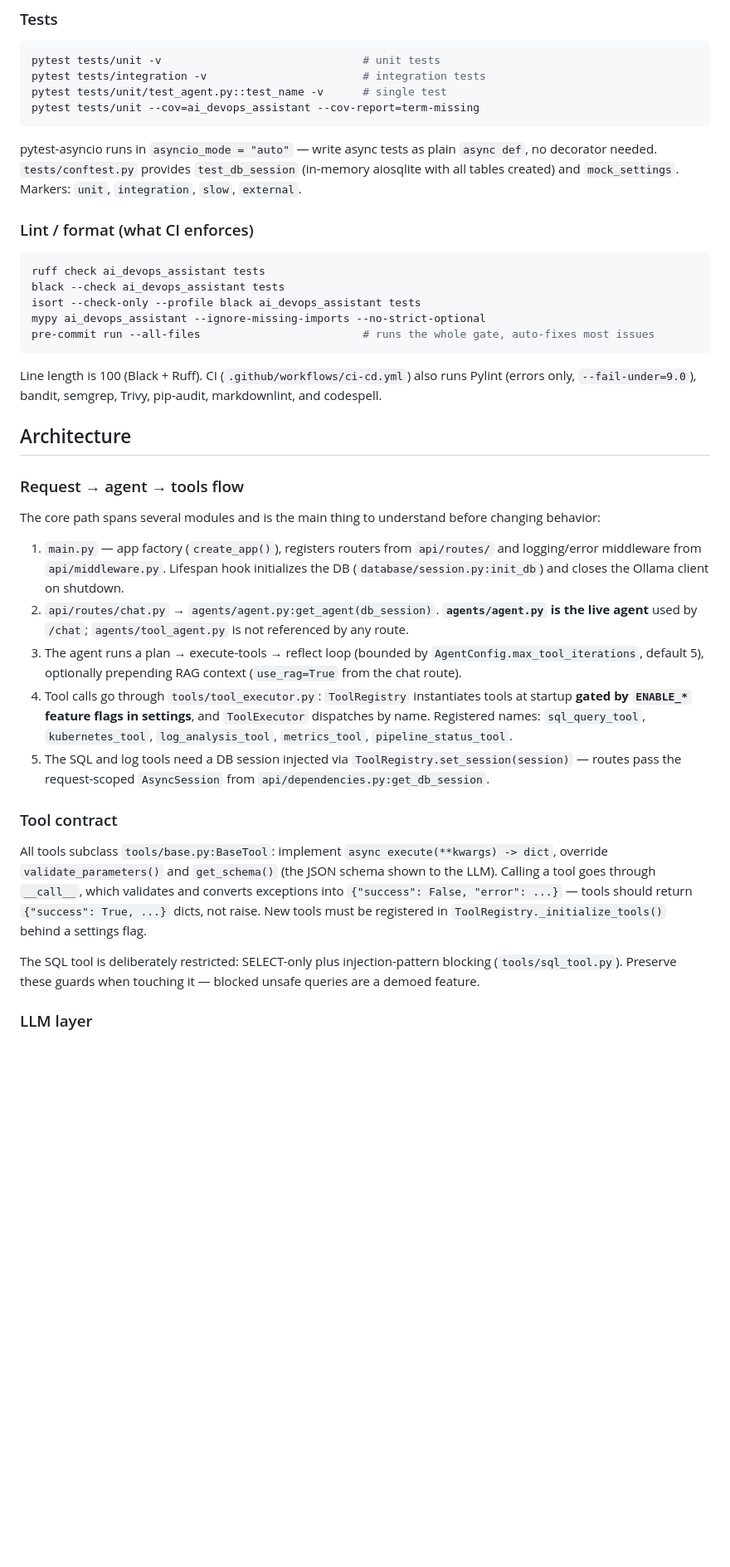
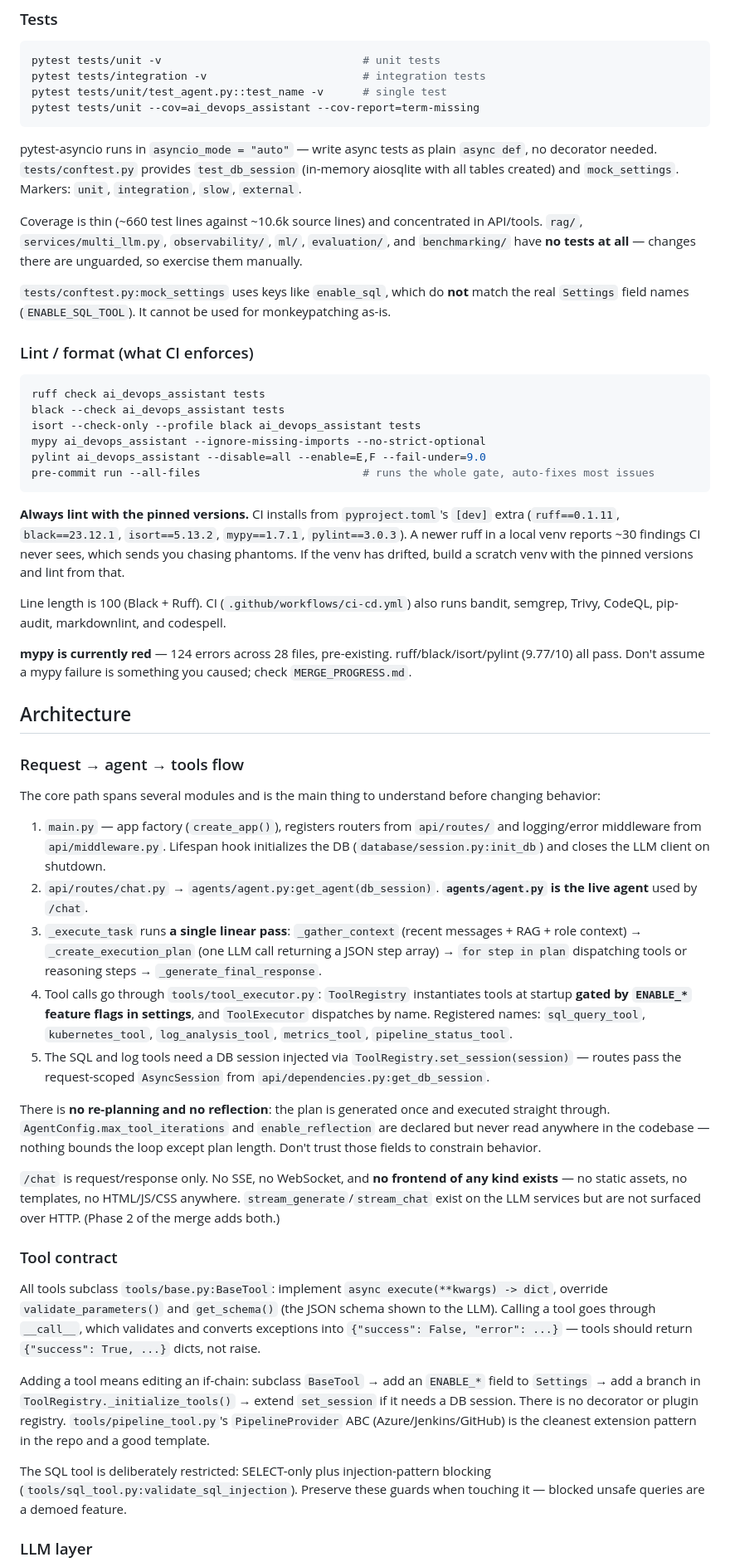
Before and after one commit to shaharco99/AI_DevOps, a Markdown page: CLAUDE.md, the part around one of its changes. Shown at 83% size. Rendered like a GitHub page; blank space fills up the shorter version.

````diff
--- a/CLAUDE.md
+++ b/CLAUDE.md
@@ -40,6 +42,10 @@ pytest tests/unit --cov=ai_devops_assistant --cov-report=term-missing
 
 pytest-asyncio runs in `asyncio_mode = "auto"` — write async tests as plain `async def`, no decorator needed. `tests/conftest.py` provides `test_db_session` (in-memory aiosqlite with all tables created) and `mock_settings`. Markers: `unit`, `integration`, `slow`, `external`.
 
+Coverage is thin (~660 test lines against ~10.6k source lines) and concentrated in API/tools. `rag/`, `services/multi_llm.py`, `observability/`, `ml/`, `evaluation/`, and `benchmarking/` have **no tests at all** — changes there are unguarded, so exercise them manually.
+
+`tests/conftest.py:mock_settings` uses keys like `enable_sql`, which do **not** match the real `Settings` field names (`ENABLE_SQL_TOOL`). It cannot be used for monkeypatching as-is.
+
 ### Lint / format (what CI enforces)
 
 ```bash
@@ -47,10 +53,15 @@ ruff check ai_devops_assistant tests
 black --check ai_devops_assistant tests
 isort --check-only --profile black ai_devops_assistant tests
 mypy ai_devops_assistant --ignore-missing-imports --no-strict-optional
+pylint ai_devops_assistant --disable=all --enable=E,F --fail-under=9.0
 pre-commit run --all-files                         # runs the whole gate, auto-fixes most issues
 ```
 
-Line length is 100 (Black + Ruff). CI (`.github/workflows/ci-cd.yml`) also runs Pylint (errors only, `--fail-under=9.0`), bandit, semgrep, Trivy, pip-audit, markdownlint, and codespell.
+**Always lint with the pinned versions.** CI installs from `pyproject.toml`'s `[dev]` extra (`ruff==0.1.11`, `black==23.12.1`, `isort==5.13.2`, `mypy==1.7.1`, `pylint==3.0.3`). A newer ruff in a local venv reports ~30 findings CI never sees, which sends you chasing phantoms. If the venv has drifted, build a scratch venv with the pinned versions and lint from that.
+
+Line length is 100 (Black + Ruff). CI (`.github/workflows/ci-cd.yml`) also runs bandit, semgrep, Trivy, CodeQL, pip-audit, markdownlint, and codespell.
+
+**mypy is currently red** — 124 errors across 28 files, pre-existing. ruff/black/isort/pylint (9.77/10) all pass. Don't assume a mypy failure is something you caused; check `MERGE_PROGRESS.md`.
 
 ## Architecture
 
@@ -58,17 +69,23 @@ Line length is 100 (Black + Ruff). CI (`.github/workflows/ci-cd.yml`) also runs
 
 The core path spans several modules and is the main thing to understand before changing behavior:
 
-1. `main.py` — app factory (`create_app()`), registers routers from `api/routes/` and logging/error middleware from `api/middleware.py`. Lifespan hook initializes the DB (`database/session.py:init_db`) and closes the Ollama client on shutdown.
-2. `api/routes/chat.py` → `agents/agent.py:get_agent(db_session)`. **`agents/agent.py` is the live agent** used by `/chat`; `agents/tool_agent.py` is not referenced by any route.
-3. The agent runs a plan → execute-tools → reflect loop (bounded by `AgentConfig.max_tool_iterations`, default 5), optionally prepending RAG context (`use_rag=True` from the chat route).
+1. `main.py` — app factory (`create_app()`), registers routers from `api/routes/` and logging/error middleware from `api/middleware.py`. Lifespan hook initializes the DB (`database/session.py:init_db`) and closes the LLM client on shutdown.
+2. `api/routes/chat.py` → `agents/agent.py:get_agent(db_session)`. **`agents/agent.py` is the live agent** used by `/chat`.
+3. `_execute_task` runs **a single linear pass**: `_gather_context` (recent messages + RAG + role context) → `_create_execution_plan` (one LLM call returning a JSON step array) → `for step in plan` dispatching tools or reasoning steps → `_generate_final_response`.
 4. Tool calls go through `tools/tool_executor.py`: `ToolRegistry` instantiates tools at startup **gated by `ENABLE_*` feature flags in settings**, and `ToolExecutor` dispatches by name. Registered names: `sql_query_tool`, `kubernetes_tool`, `log_analysis_tool`, `metrics_tool`, `pipeline_status_tool`.
 5. The SQL and log tools need a DB session injected via `ToolRegistry.set_session(session)` — routes pass the request-scoped `AsyncSession` from `api/dependencies.py:get_db_session`.
 
+There is **no re-planning and no reflection**: the plan is generated once and executed straight through. `AgentConfig.max_tool_iterations` and `enable_reflection` are declared but never read anywhere in the codebase — nothing bounds the loop except plan length. Don't trust those fields to constrain behavior.
+
+`/chat` is request/response only. No SSE, no WebSocket, and **no frontend of any kind exists** — no static assets, no templates, no HTML/JS/CSS anywhere. `stream_generate`/`stream_chat` exist on the LLM services but are not surfaced over HTTP. (Phase 2 of the merge adds both.)
+
 ### Tool contract
 
-All tools subclass `tools/base.py:BaseTool`: implement `async execute(**kwargs) -> dict`, override `validate_parameters()` and `get_schema()` (the JSON schema shown to the LLM). Calling a tool goes through `__call__`, which validates and converts exceptions into `{"success": False, "error": ...}` — tools should return `{"success": True, ...}` dicts, not raise. New tools must be registered in `ToolRegistry._initialize_tools()` behind a settings flag.
+All tools subclass `tools/base.py:BaseTool`: implement `async execute(**kwargs) -> dict`, override `validate_parameters()` and `get_schema()` (the JSON schema shown to the LLM). Calling a tool goes through `__call__`, which validates and converts exceptions into `{"success": False, "error": ...}` — tools should return `{"success": True, ...}` dicts, not raise.
 
-The SQL tool is deliberately restricted: SELECT-only plus injection-pattern blocking (`tools/sql_tool.py`). Preserve these guards when touching it — blocked unsafe queries are a demoed feature.
+Adding a tool means editing an if-chain: subclass `BaseTool` → add an `ENABLE_*` field to `Settings` → add a branch in `ToolRegistry._initialize_tools()` → extend `set_session` if it needs a DB session. There is no decorator or plugin registry. `tools/pipeline_tool.py`'s `PipelineProvider` ABC (Azure/Jenkins/GitHub) is the cleanest extension pattern in the repo and a good template.
+
+The SQL tool is deliberately restricted: SELECT-only plus injection-pattern blocking (`tools/sql_tool.py:validate_sql_injection`). Preserve these guards when touching it — blocked unsafe queries are a demoed feature.
 
 ### LLM layer
 
````
Also changed, not shown: other parts of CLAUDE.md (+26 -8 lines).
